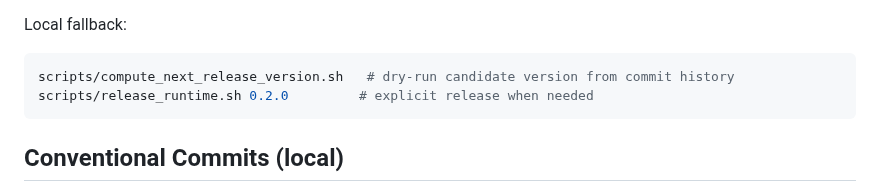
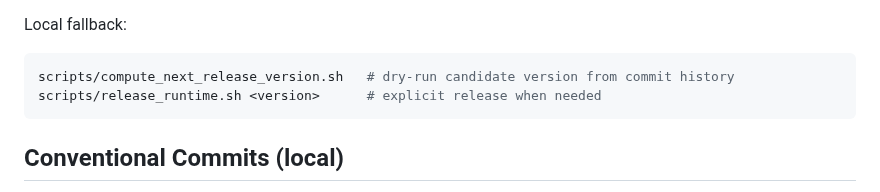
Before and after one commit to roughcoder/jarvis, a Markdown page: README.md, the part around the change. Rendered like a GitHub page.

Commit message:
docs: make release fallback version argument explicit placeholder
Replace hardcoded runtime version example in release docs with a placeholder to avoid stale guidance.

Constraint: avoid docs drift as automated versions move.

Confidence: high

Scope-risk: narrow

Directive: keep README examples generic for future release bumps.

Tested: manual markdown edit check.

Not-tested: no additional release runs.

````diff
--- a/README.md
+++ b/README.md
@@ -183,7 +183,7 @@ Local fallback:
 
 ```bash
 scripts/compute_next_release_version.sh   # dry-run candidate version from commit history
-scripts/release_runtime.sh 0.2.0         # explicit release when needed
+scripts/release_runtime.sh <version>      # explicit release when needed
 ```
 
 ## Conventional Commits (local)
````
